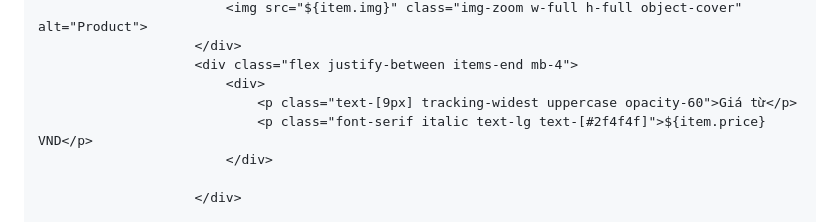
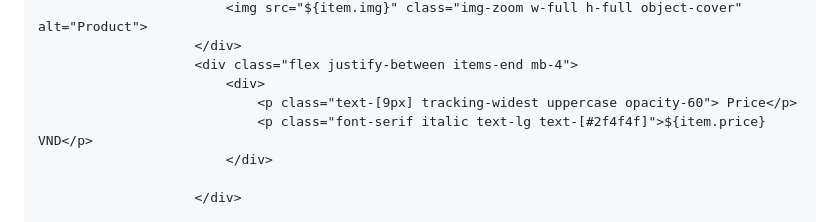
Before and after one commit to nganhhthu-byte/meo-flowers, a Markdown page: README.md, the part around the change. GitHub-like rendering.

```diff
--- a/README.md
+++ b/README.md
@@ -888,7 +888,7 @@
                         </div>
                         <div class="flex justify-between items-end mb-4">
                             <div>
-                                <p class="text-[9px] tracking-widest uppercase opacity-60">Giá từ</p>
+                                <p class="text-[9px] tracking-widest uppercase opacity-60"> Price</p>
                                 <p class="font-serif italic text-lg text-[#2f4f4f]">${item.price} VND</p>
                             </div>
 
```
